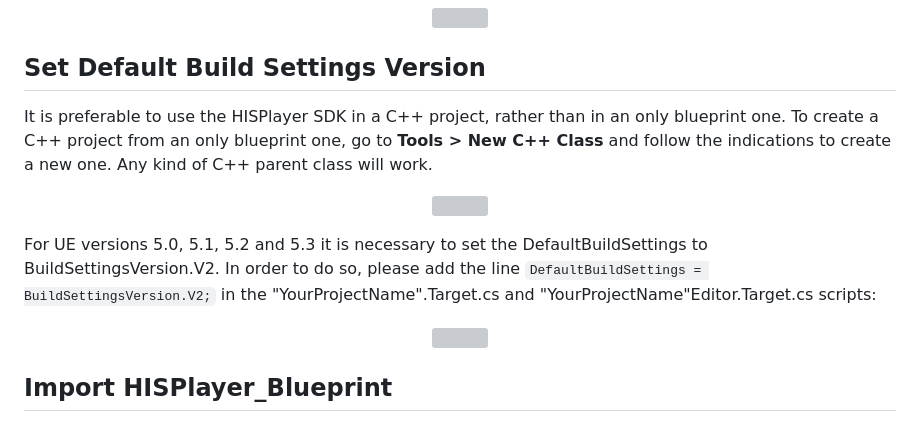
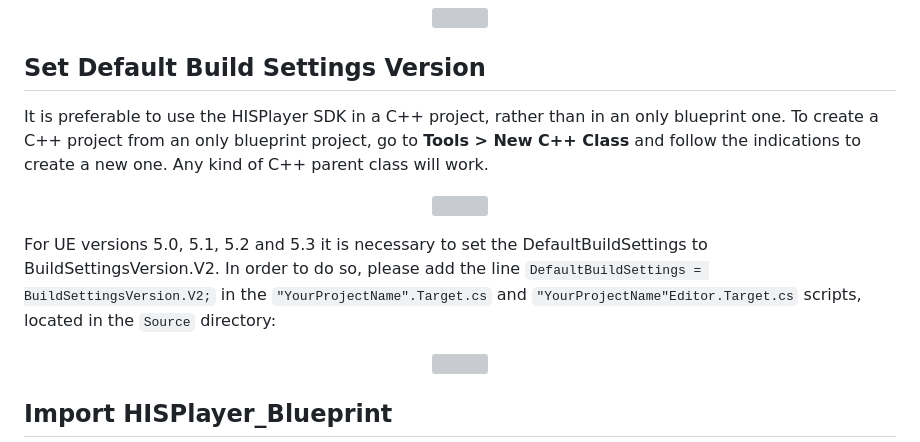
Before and after one commit to HISPlayer/UnrealiOS-SDK, a Markdown page: setup-guide.md, the part around the change. Rendered like a GitHub page; grey boxes are pictures that could not be loaded.

```diff
--- a/setup-guide.md
+++ b/setup-guide.md
@@ -23,13 +23,13 @@ Open your project and go into Edit > Plugins, look for the HISPlayer plugin and
 </p>
 
 ## Set Default Build Settings Version
-It is preferable to use the HISPlayer SDK in a C++ project, rather than in an only blueprint one. To create a C++ project from an only blueprint one, go to **Tools > New C++ Class** and follow the indications to create a new one. Any kind of C++ parent class will work.
+It is preferable to use the HISPlayer SDK in a C++ project, rather than in an only blueprint one. To create a C++ project from an only blueprint project, go to **Tools > New C++ Class** and follow the indications to create a new one. Any kind of C++ parent class will work.
 
 <p align="center">
 <img src="./images/CreateScript.png">
 </p>
 
-For UE versions 5.0, 5.1, 5.2 and 5.3 it is necessary to set the DefaultBuildSettings to BuildSettingsVersion.V2. In order to do so, please add the line `DefaultBuildSettings = BuildSettingsVersion.V2;` in the "YourProjectName".Target.cs and "YourProjectName"Editor.Target.cs scripts:
+For UE versions 5.0, 5.1, 5.2 and 5.3 it is necessary to set the DefaultBuildSettings to BuildSettingsVersion.V2. In order to do so, please add the line `DefaultBuildSettings = BuildSettingsVersion.V2;` in the `"YourProjectName".Target.cs` and `"YourProjectName"Editor.Target.cs` scripts, located in the `Source` directory:
 
 <p align="center">
 <img src="./images/TargetSettings.png">
```
